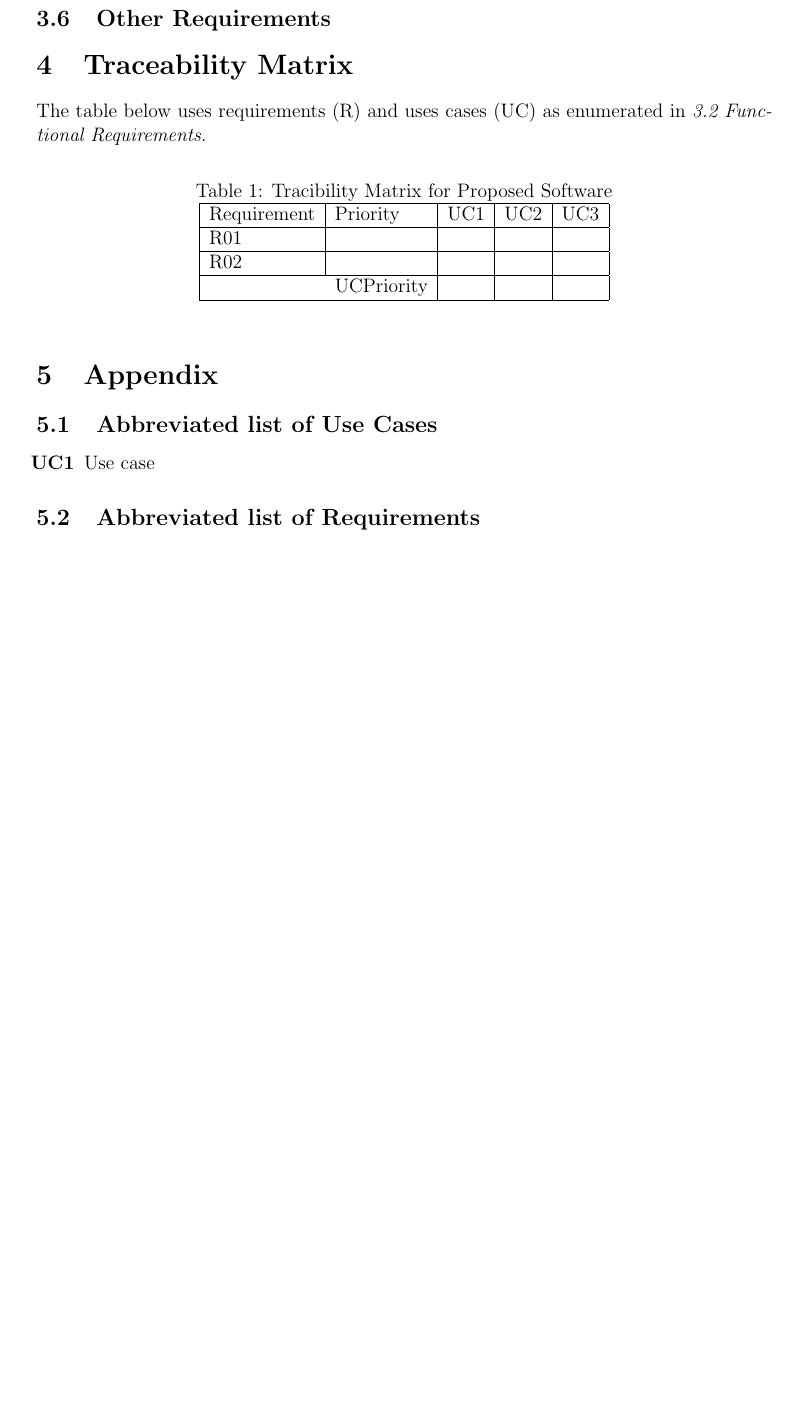
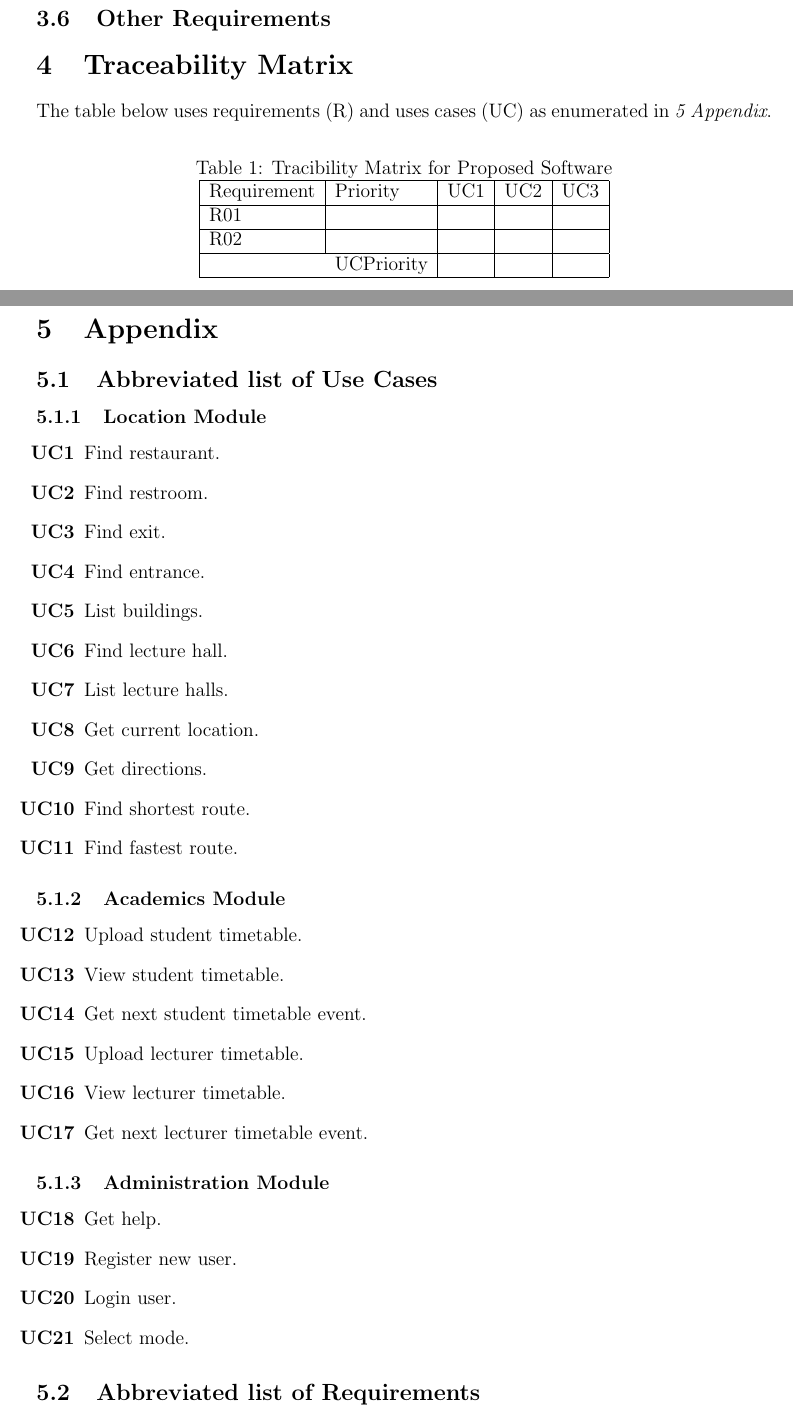
Before and after one commit to Regan-Koopmans/Navy, a LaTeX document (Task1/document.tex): part of page 14 of 14 before the commit and two parts of pages 14 and 15 of 15 after it, the two joined at a grey line, cut so that both start at the same text, the shorter picture padded with empty space. Compiled offline with pdfLaTeX.

Commit message:
Enumerated use cases from Lindelo's diagrams

```diff
--- a/Task1/document.tex
+++ b/Task1/document.tex
@@ -6,7 +6,7 @@
 
 \author{Navy Team}
 
-\title{\LARGE NavUP : Software Requirements Specification}
+\title{NavUP : Software Requirements Specification}
 
 \begin{document}
 
@@ -524,7 +524,7 @@
 	\section{Traceability Matrix}
 
 	The table below uses requirements (R) and uses cases (UC) as enumerated in
-	\textit{3.2 Functional Requirements}.
+	\textit{5 Appendix}.
 
 	\begin{table}[!h]
 		\centering
@@ -543,9 +545,42 @@
 
 		\subsection{Abbreviated list of Use Cases}
 
-			\begin{itemize}
-				\item [\textbf{UC1}] Use case
-			\end{itemize}
+			\subsubsection{Location Module}
+
+				\begin{itemize}
+					\item [\textbf{UC1}] Find restaurant.
+					\item [\textbf{UC2}] Find restroom.
+					\item [\textbf{UC3}] Find exit.
+					\item [\textbf{UC4}] Find entrance.
+					\item [\textbf{UC5}] List buildings.
+					\item [\textbf{UC6}] Find lecture hall.
+					\item [\textbf{UC7}] List lecture halls.
+					\item [\textbf{UC8}] Get current location.
+					\item [\textbf{UC9}] Get directions.
+					\item [\textbf{UC10}] Find shortest route.
+					\item [\textbf{UC11}] Find fastest route.
+				\end{itemize}
+
+			\subsubsection{Academics Module}
+
+				\begin{itemize}
+					\item [\textbf{UC12}] Upload student timetable.
+					\item [\textbf{UC13}] View student timetable.
+					\item [\textbf{UC14}] Get next student timetable event.
+					\item [\textbf{UC15}] Upload lecturer timetable.
+					\item [\textbf{UC16}] View lecturer timetable.
+					\item [\textbf{UC17}] Get next lecturer timetable event.
+				\end{itemize}
+
+			\subsubsection{Administration Module}
+
+				\begin{itemize}
+					\item [\textbf{UC18}] Get help.
+					\item [\textbf{UC19}] Register new user.
+					\item [\textbf{UC20}] Login user.
+					\item [\textbf{UC21}] Select mode.
+
+				\end{itemize}
 
 		\subsection{Abbreviated list of Requirements}
 
```
Also changed, not shown: Task1/document.tex (2 more changed lines).
